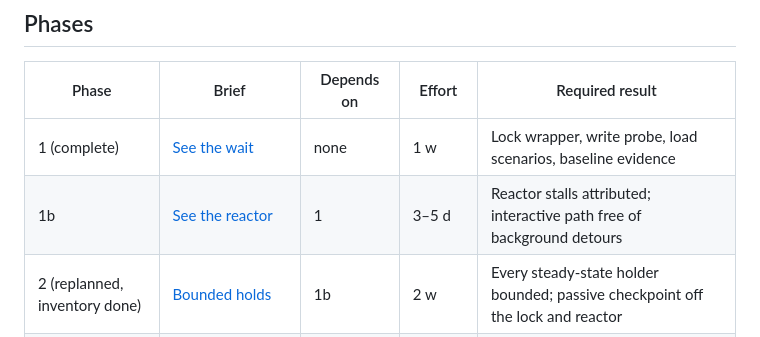
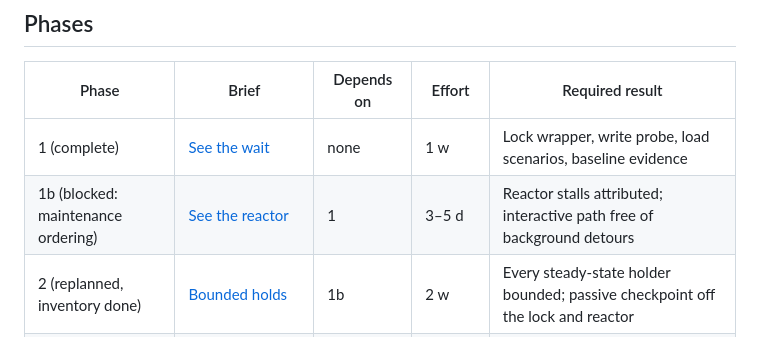
Before and after one commit to BierDav/rocky, a Markdown page: docs/features_12/README.md, the part around the change. Drawn GitHub-style.

Commit message:
docs(roadmap): record reactor phase maintenance ordering blocker

```diff
--- a/docs/features_12/README.md
+++ b/docs/features_12/README.md
@@ -210,7 +210,7 @@ provisional stamps.
 | Phase | Brief | Depends on | Effort | Required result |
 | --- | --- | --- | --- | --- |
 | 1 (complete) | [See the wait](01-see-the-wait.md) | none | 1 w | Lock wrapper, write probe, load scenarios, baseline evidence |
-| 1b | [See the reactor](01b-see-the-reactor.md) | 1 | 3–5 d | Reactor stalls attributed; interactive path free of background detours |
+| 1b (blocked: maintenance ordering) | [See the reactor](01b-see-the-reactor.md) | 1 | 3–5 d | Reactor stalls attributed; interactive path free of background detours |
 | 2 (replanned, inventory done) | [Bounded holds](02-bounded-holds.md) | 1b | 2 w | Every steady-state holder bounded; passive checkpoint off the lock and reactor |
 | 3 | [Interactive first](03-interactive-first.md) | 2 | 1 w | Two-class gate; interactive writes wait for at most one step; transitions start only when quiet |
 | 4 | [Cheaper commits](04-cheaper-commits.md) | 1 | 1–2 w | Buffered Rust default; author and single-row receive statements cut |
```
Also changed, not shown: docs/features_12/01b-see-the-reactor-evidence.md (added, +67 -0 lines), docs/features_12/01b-see-the-reactor.md (+2 -1 lines).
